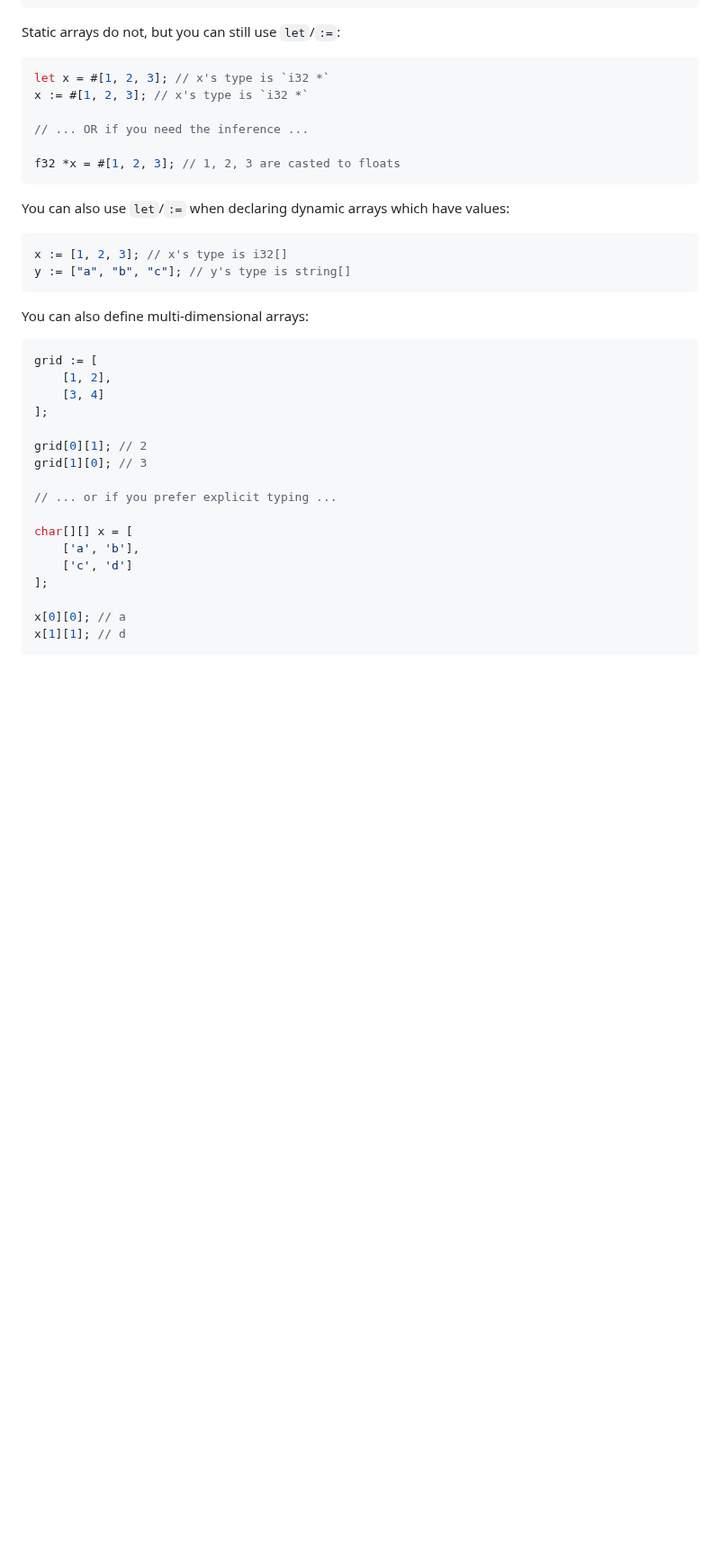
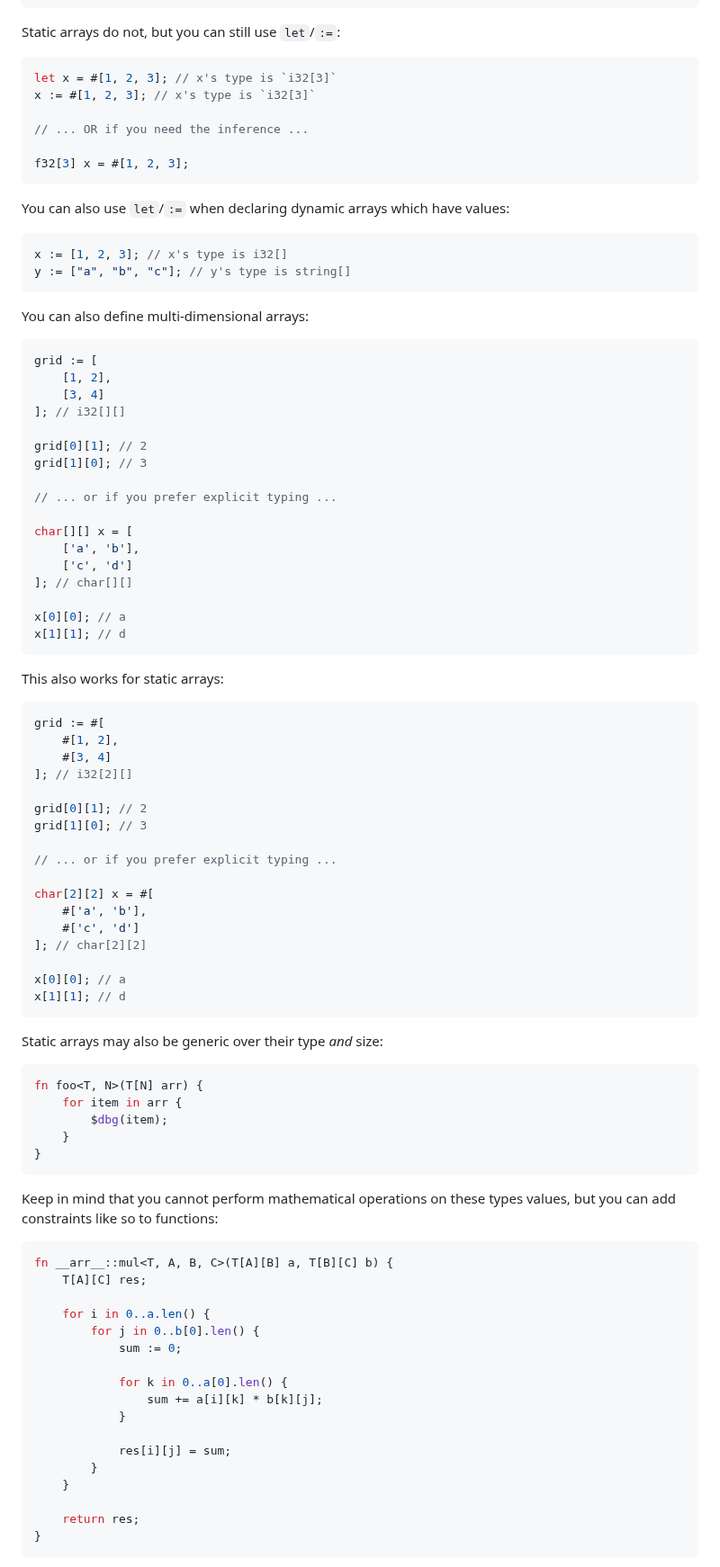
Before and after one commit to acquitelol/elle, a Markdown page: DOCS.md, the part around one of its changes. Shown at 90% size. Rendered like a GitHub page; blank space fills up the shorter version.

Commit message:
feat: docs for static array types

````diff
--- a/DOCS.md
+++ b/DOCS.md
@@ -603,12 +603,12 @@ x := []i64;
 Static arrays do not, but you can still use `let`/`:=`:
 
 ```rs
-let x = #[1, 2, 3]; // x's type is `i32 *`
-x := #[1, 2, 3]; // x's type is `i32 *`
+let x = #[1, 2, 3]; // x's type is `i32[3]`
+x := #[1, 2, 3]; // x's type is `i32[3]`
 
 // ... OR if you need the inference ...
 
-f32 *x = #[1, 2, 3]; // 1, 2, 3 are casted to floats
+f32[3] x = #[1, 2, 3];
 ```
 
 You can also use `let`/`:=` when declaring dynamic arrays which have values:
@@ -624,7 +624,7 @@ You can also define multi-dimensional arrays:
 grid := [
     [1, 2],
     [3, 4]
-];
+]; // i32[][]
 
 grid[0][1]; // 2
 grid[1][0]; // 3
@@ -634,7 +634,63 @@ grid[1][0]; // 3
 char[][] x = [
     ['a', 'b'],
     ['c', 'd']
-];
+]; // char[][]
 
 x[0][0]; // a
 x[1][1]; // d
+```
+
+This also works for static arrays:
+
+```rs
+grid := #[
+    #[1, 2],
+    #[3, 4]
+]; // i32[2][]
+
+grid[0][1]; // 2
+grid[1][0]; // 3
+
+// ... or if you prefer explicit typing ...
+
+char[2][2] x = #[
+    #['a', 'b'],
+    #['c', 'd']
+]; // char[2][2]
+
+x[0][0]; // a
+x[1][1]; // d
+```
+
+Static arrays may also be generic over their type _and_ size:
+
+```rs
+fn foo<T, N>(T[N] arr) {
+    for item in arr {
+        $dbg(item);
+    }
+}
+```
+
+Keep in mind that you cannot perform mathematical operations on these types values, but you can add constraints like so to functions:
+
+```rs
+fn __arr__::mul<T, A, B, C>(T[A][B] a, T[B][C] b) {
+    T[A][C] res;
+
+    for i in 0..a.len() {
+        for j in 0..b[0].len() {
+            sum := 0;
+
+            for k in 0..a[0].len() {
+                sum += a[i][k] * b[k][j];
+            }
+
+            res[i][j] = sum;
+        }
+    }
+
+    return res;
+}
+```
+
````
Also changed, not shown: other parts of DOCS.md (+28 -1 lines).
